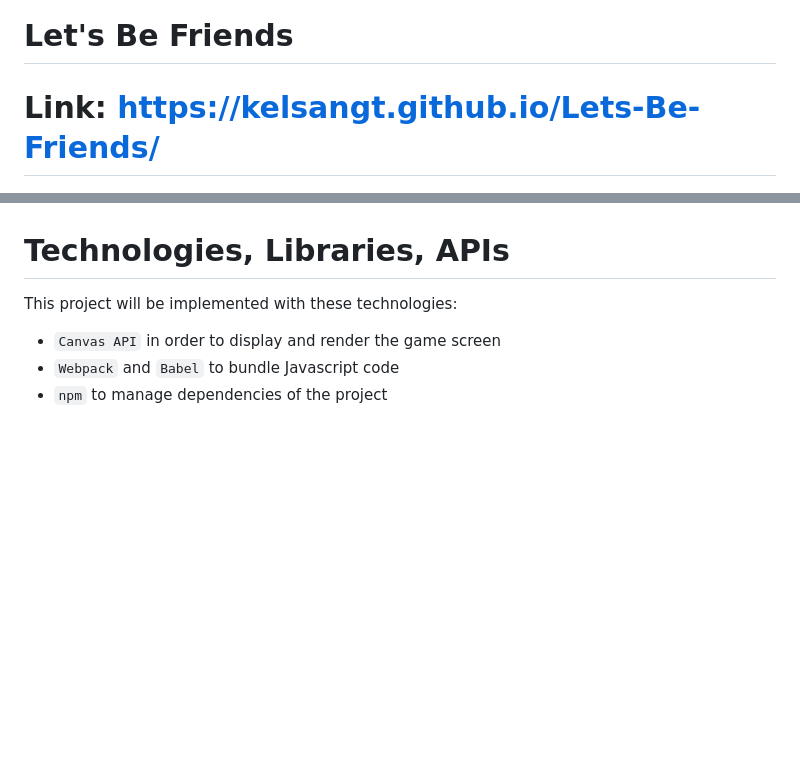
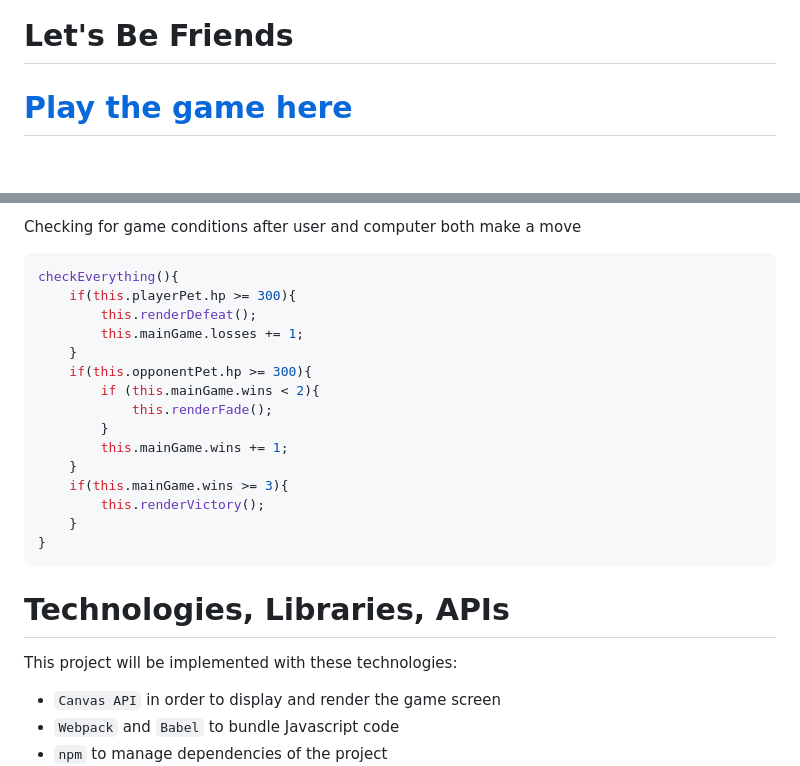
Before and after one commit to kelsangt/Lets-Be-Friends, a Markdown page: README.md, 2 parts joined by grey strips. Rendered like a GitHub page; blank space fills up the shorter version.

````diff
--- a/README.md
+++ b/README.md
@@ -1,6 +1,6 @@
 # Let's Be Friends
 
-# Link: https://kelsangt.github.io/Lets-Be-Friends/
+# <a href="https://kelsangt.github.io/Lets-Be-Friends/">Play the game here</a>
 
 <img width=800 alt="game_overview" src="images/game_overview.png">
 
@@ -47,3 +125,22 @@ In addition, this project will include:
+Checking for game conditions after user and computer both make a move
+
+```javascript
+checkEverything(){
+    if(this.playerPet.hp >= 300){
+        this.renderDefeat();
+        this.mainGame.losses += 1;
+    }
+    if(this.opponentPet.hp >= 300){
+        if (this.mainGame.wins < 2){
+            this.renderFade();
+        }
+        this.mainGame.wins += 1;
+    }
+    if(this.mainGame.wins >= 3){
+        this.renderVictory();
+    }
+}
+```
 
 # Technologies, Libraries, APIs
 
````
Also changed, not shown: other parts of README.md (+78 -0 lines).
